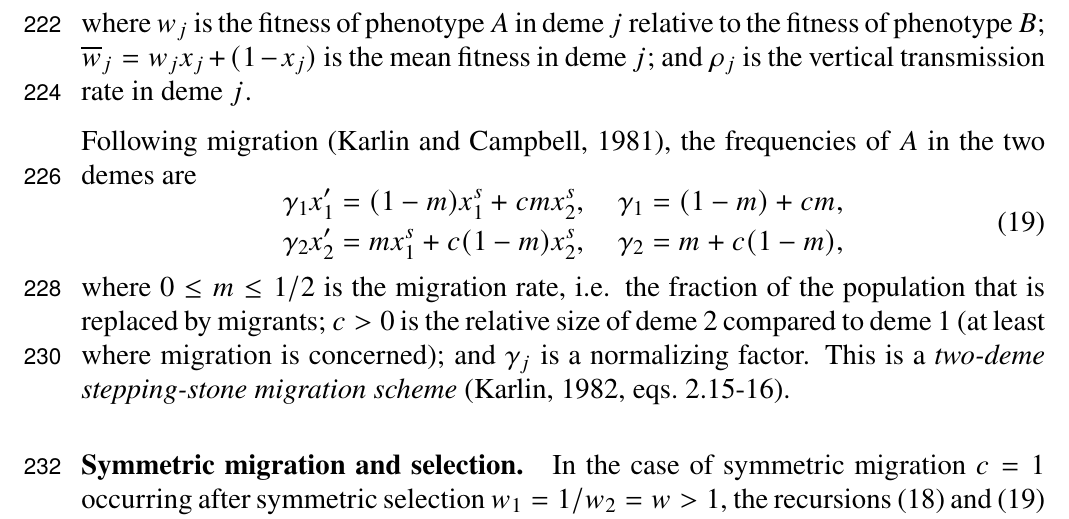
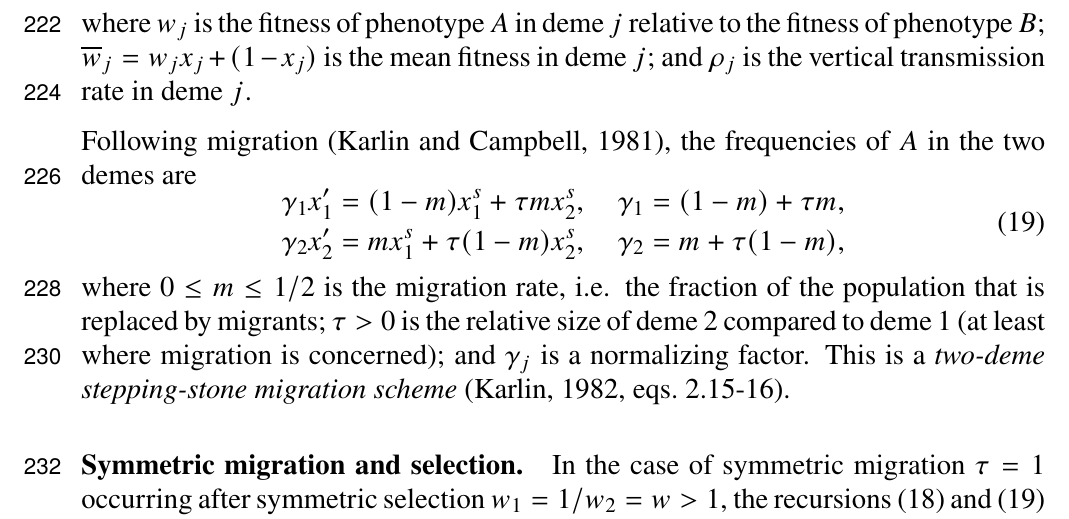
Before and after one commit to yoavram/Sunnyvale, a LaTeX document (ms/ms_sunnyvale.tex): part of page 9 of 19, cut so that both start at the same text. Compiled offline with pdfLaTeX.

Commit message:
c->tau because c is already used for poly coef

```diff
--- a/ms/ms_sunnyvale.tex
+++ b/ms/ms_sunnyvale.tex
@@ -367,11 +367,11 @@ where $w_j$ is the fitness of phenotype $A$ in deme $j$ relative to the fitness
 Following migration~\citep{Karlin1981}, the frequencies of $A$ in the two demes are
 \begin{equation} \label{eq:migration_model_migration}
 \begin{aligned}
-\gamma_1 x_1' &= (1-m) x_1^s + c m x_2^s, \quad \gamma_1 = (1-m) + c m, \\
-\gamma_2 x_2' &= m x_1^s + c (1-m) x_2^s, \quad \gamma_2 = m + c (1-m),
+\gamma_1 x_1' &= (1-m) x_1^s + \tau m x_2^s, \quad \gamma_1 = (1-m) + \tau m, \\
+\gamma_2 x_2' &= m x_1^s + \tau (1-m) x_2^s, \quad \gamma_2 = m + \tau (1-m),
 \end{aligned}
 \end{equation}
-where $0 \le m \le 1/2$ is the migration rate, i.e. the fraction of the population that is replaced by migrants; $c>0$ is the relative size of deme 2 compared to deme 1 (at least where migration is concerned); and $\gamma_j$ is a normalizing factor.
+where $0 \le m \le 1/2$ is the migration rate, i.e. the fraction of the population that is replaced by migrants; $\tau>0$ is the relative size of deme 2 compared to deme 1 (at least where migration is concerned); and $\gamma_j$ is a normalizing factor.
 This is a \emph{two-deme stepping-stone migration scheme}~\citep[][eqs.~2.15-16]{Karlin1982}.
 
 %todo
@@ -379,7 +379,7 @@ This is a \emph{two-deme stepping-stone migration scheme}~\citep[][eqs.~2.15-16]
 %how do m1/m2 and rho1/rho2 balance each other in terms of polymorphism
 \paragraph{Symmetric migration and selection.}
 
-In the case of symmetric migration $c=1$ occurring after symmetric selection $w_1=1/w_2=w>1$, the recursions~\eqref{eq:migration_model_selection_transmission}~and~\eqref{eq:migration_model_migration} become
+In the case of symmetric migration $\tau=1$ occurring after symmetric selection $w_1=1/w_2=w>1$, the recursions~\eqref{eq:migration_model_selection_transmission}~and~\eqref{eq:migration_model_migration} become
 \begin{equation}\begin{aligned} \label{eq:migration_model_unconditional_symmetric}
 x_1' &= (1-m)x_1\Big(\rho_1 \frac{w}{\overline w_1} + 1-\rho_1 \Big) + m x_2\Big(\rho_2 \frac{1/w}{\overline w_2} + 1-\rho_2 \Big), \\
 x_2' &= m x_1\Big(\rho_1 \frac{w}{\overline w_1} + 1-\rho_1 \Big) + (1-m) x_2\Big(\rho_2 \frac{1/w}{\overline w_2} + 1-\rho_2 \Big).
```
